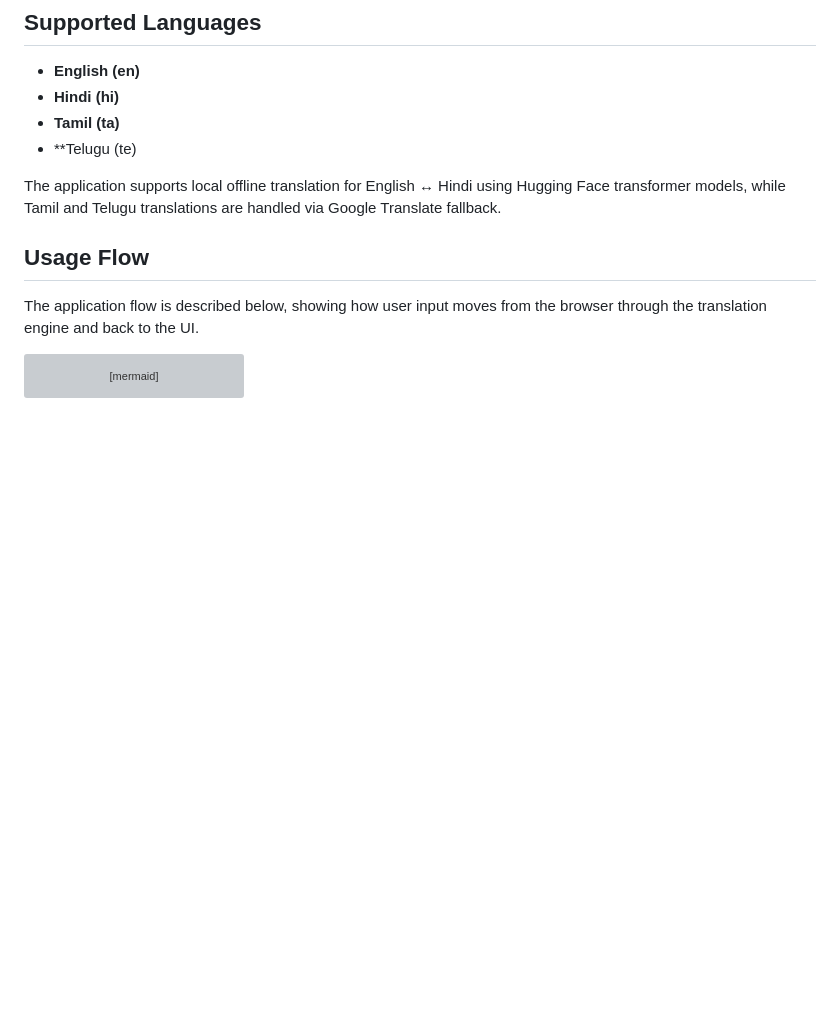
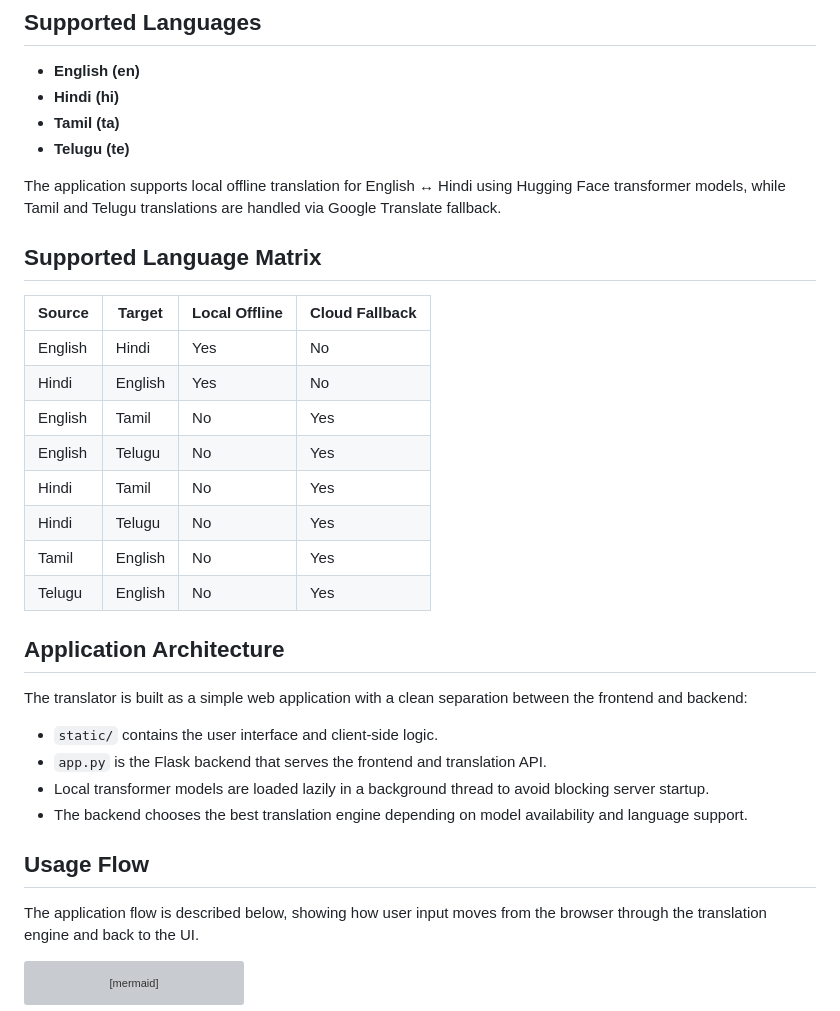
Before and after one commit to Satishkumargangavarapu/Translator, a Markdown page: README.md, the part around one of its changes. Rendered like a GitHub page; blank space fills up the shorter version; grey boxes are pictures that could not be loaded.

Commit message:
Enhance README with architecture, deployment, contribution, and supported language matrix

```diff
--- a/README.md
+++ b/README.md
@@ -17,9 +17,31 @@ This project is a lightweight translator app designed to provide both local offl
 - **English (en)**
 - **Hindi (hi)**
 - **Tamil (ta)**
-- **Telugu (te)
+- **Telugu (te)**
 
 The application supports local offline translation for English ↔ Hindi using Hugging Face transformer models, while Tamil and Telugu translations are handled via Google Translate fallback.
+
+## Supported Language Matrix
+
+| Source | Target | Local Offline | Cloud Fallback |
+|--------|--------|---------------|----------------|
+| English | Hindi | Yes | No |
+| Hindi | English | Yes | No |
+| English | Tamil | No | Yes |
+| English | Telugu | No | Yes |
+| Hindi | Tamil | No | Yes |
+| Hindi | Telugu | No | Yes |
+| Tamil | English | No | Yes |
+| Telugu | English | No | Yes |
+
+## Application Architecture
+
+The translator is built as a simple web application with a clean separation between the frontend and backend:
+
+- `static/` contains the user interface and client-side logic.
+- `app.py` is the Flask backend that serves the frontend and translation API.
+- Local transformer models are loaded lazily in a background thread to avoid blocking server startup.
+- The backend chooses the best translation engine depending on model availability and language support.
 
 ## Usage Flow
 
```
Also changed, not shown: other parts of README.md (+28 -0 lines).
